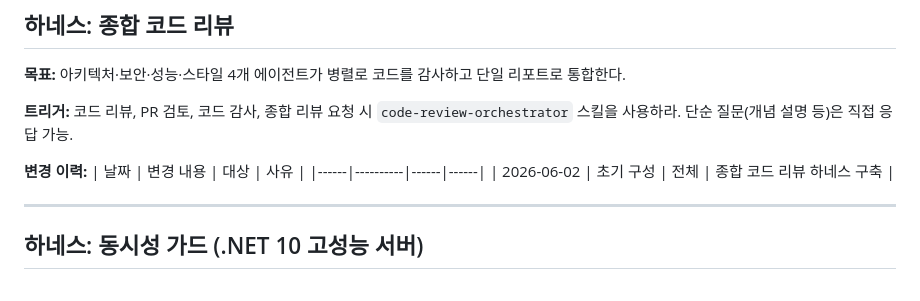
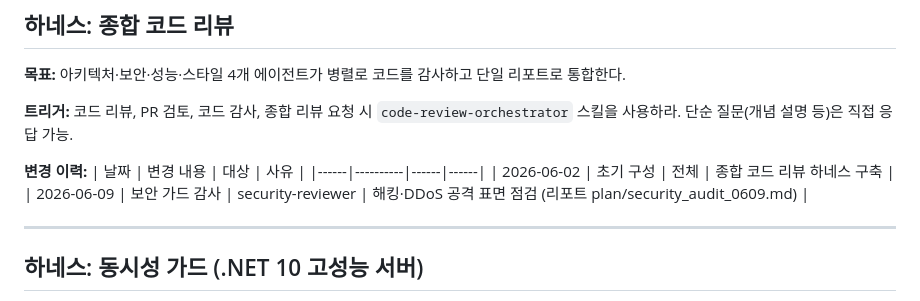
Before and after one commit to BerryBless/ServerLib_by.Claude, a Markdown page: CLAUDE.md, the part around the change. Drawn GitHub-style.

Commit message:
문서: 종합 코드 리뷰 하네스 변경 이력에 보안 가드 감사 기록
- 2026-06-09 해킹·DDoS 공격 표면 점검 수행 이력을 남겨 감사 리포트와 연결

Co-Authored-By: Claude Sonnet 4.6 <noreply@anthropic.com>

```diff
--- a/CLAUDE.md
+++ b/CLAUDE.md
@@ -131,6 +131,7 @@ private readonly SemaphoreSlim _sendGate = new SemaphoreSlim(1, 1);
 | 날짜 | 변경 내용 | 대상 | 사유 |
 |------|----------|------|------|
 | 2026-06-02 | 초기 구성 | 전체 | 종합 코드 리뷰 하네스 구축 |
+| 2026-06-09 | 보안 가드 감사 | security-reviewer | 해킹·DDoS 공격 표면 점검 (리포트 plan/security_audit_0609.md) |
 
 ---
 
```
